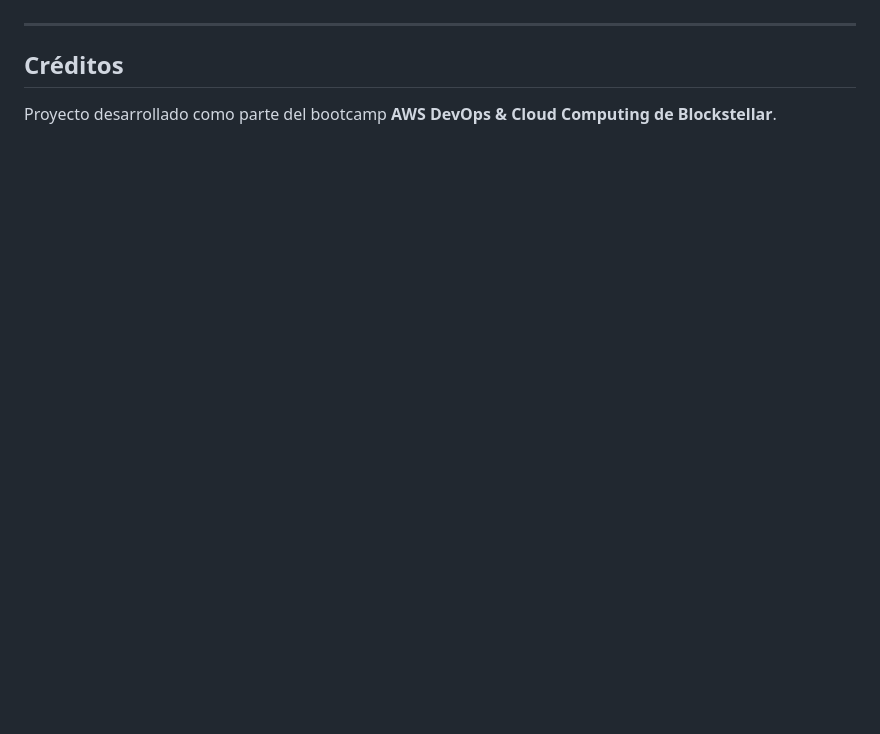
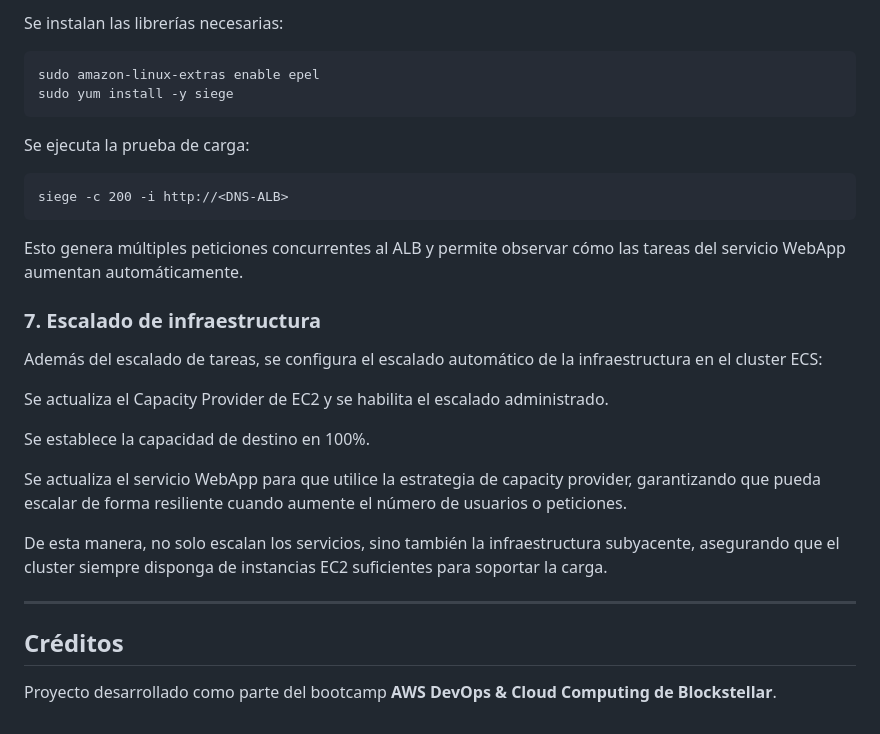
Before and after one commit to SebastiaGB/Web_con_docker, a Markdown page: README.md, the part around one of its changes. GitHub-like rendering; blank space fills up the shorter version.

```diff
--- a/README.md
+++ b/README.md
@@ -104,3 +124,28 @@ En el caso de Fargate (Semidioses), es fundamental gestionar correctamente las r
+Se instalan las librerías necesarias:
+
+    sudo amazon-linux-extras enable epel
+    sudo yum install -y siege
+
+Se ejecuta la prueba de carga:
+
+    siege -c 200 -i http://<DNS-ALB>
+
+Esto genera múltiples peticiones concurrentes al ALB y permite observar cómo las tareas del servicio WebApp aumentan automáticamente.
+
+
+### 7. Escalado de infraestructura
+
+Además del escalado de tareas, se configura el escalado automático de la infraestructura en el cluster ECS:
+
+Se actualiza el Capacity Provider de EC2 y se habilita el escalado administrado.
+
+Se establece la capacidad de destino en 100%.
+
+Se actualiza el servicio WebApp para que utilice la estrategia de capacity provider, garantizando que pueda escalar de forma resiliente cuando aumente el número de usuarios o peticiones.
+
+De esta manera, no solo escalan los servicios, sino también la infraestructura subyacente, asegurando que el cluster siempre disponga de instancias EC2 suficientes para soportar la carga.
+
 ---
+
 ## Créditos
 Proyecto desarrollado como parte del bootcamp **AWS DevOps & Cloud Computing de Blockstellar**.
```
Also changed, not shown: other parts of README.md (+20 -0 lines).
